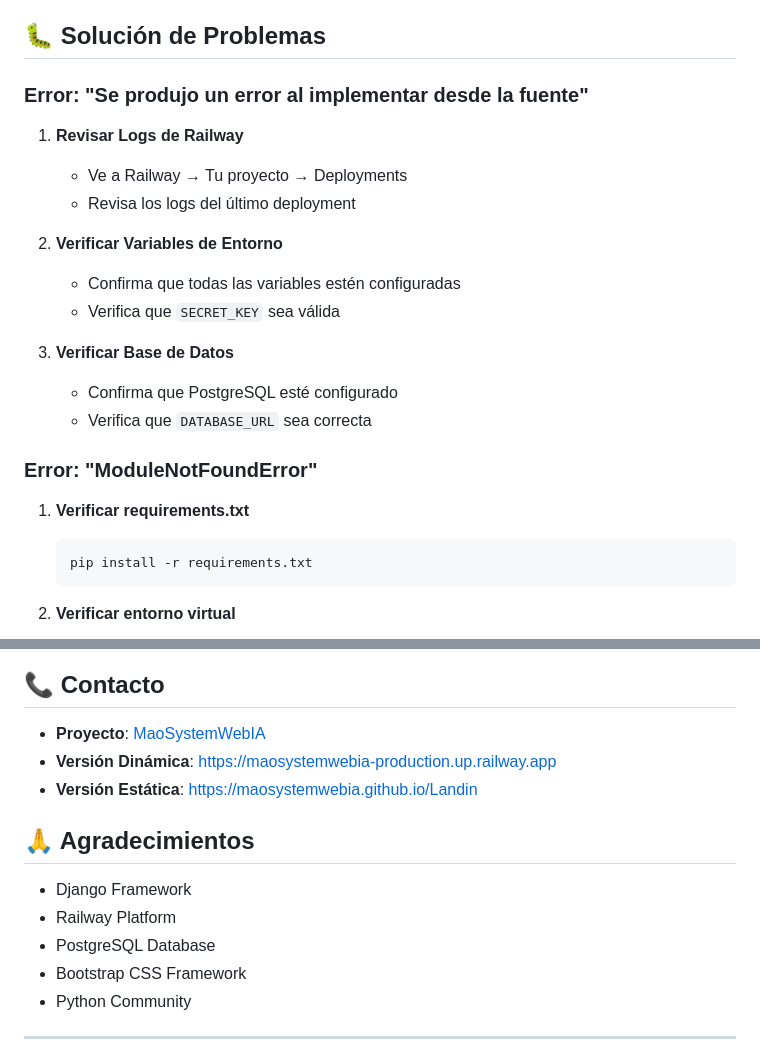
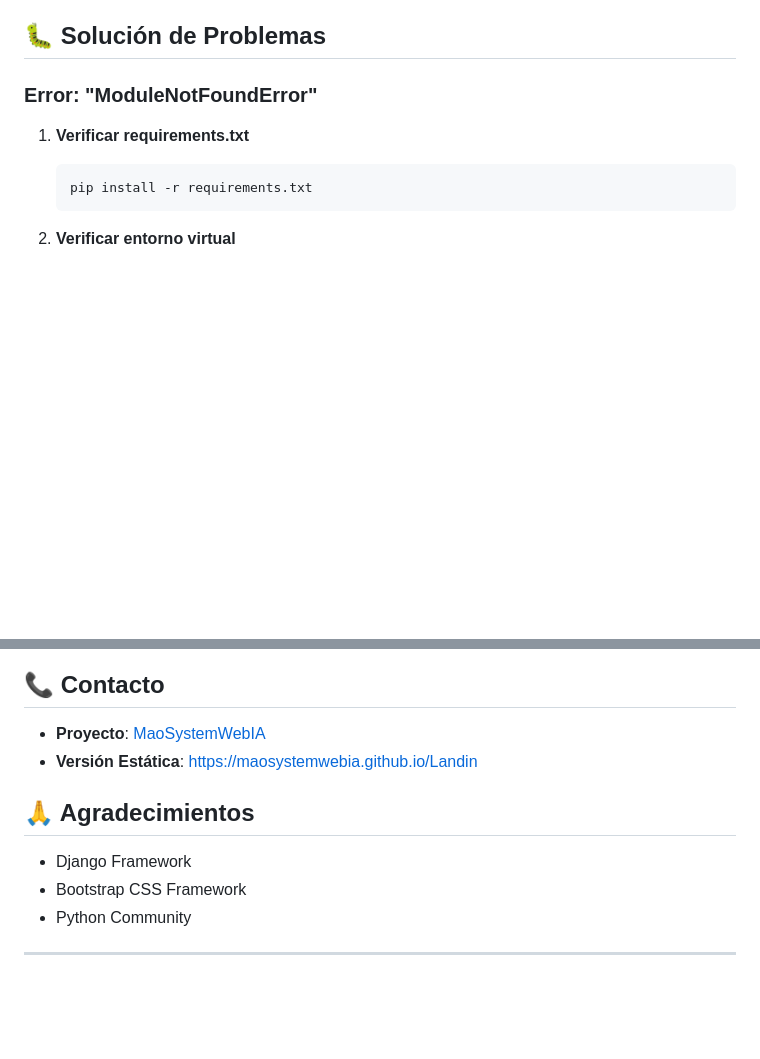
Before and after one commit to MaoSystemWebIA/Landin, a Markdown page: README.md, 2 parts joined by grey strips. Drawn GitHub-style; blank space fills up the shorter version.

```diff
--- a/README.md
+++ b/README.md
@@ -226,19 +182,7 @@ python run_waitress.py
 
 ## 🐛 Solución de Problemas
 
-### Error: "Se produjo un error al implementar desde la fuente"
 
-1. **Revisar Logs de Railway**
-   - Ve a Railway → Tu proyecto → Deployments
-   - Revisa los logs del último deployment
-
-2. **Verificar Variables de Entorno**
-   - Confirma que todas las variables estén configuradas
-   - Verifica que `SECRET_KEY` sea válida
-
-3. **Verificar Base de Datos**
-   - Confirma que PostgreSQL esté configurado
-   - Verifica que `DATABASE_URL` sea correcta
 
 ### Error: "ModuleNotFoundError"
 
@@ -301,14 +240,11 @@ Este proyecto está bajo la Licencia MIT. Ver el archivo `LICENSE` para más det
 ## 📞 Contacto
 
 - **Proyecto**: [MaoSystemWebIA](https://github.com/maosystemwebia/Landin)
-- **Versión Dinámica**: [https://maosystemwebia-production.up.railway.app](https://maosystemwebia-production.up.railway.app)
 - **Versión Estática**: [https://maosystemwebia.github.io/Landin](https://maosystemwebia.github.io/Landin)
 
 ## 🙏 Agradecimientos
 
 - Django Framework
-- Railway Platform
-- PostgreSQL Database
 - Bootstrap CSS Framework
 - Python Community
 
```
Also changed, not shown: other parts of README.md (+12 -61 lines).
